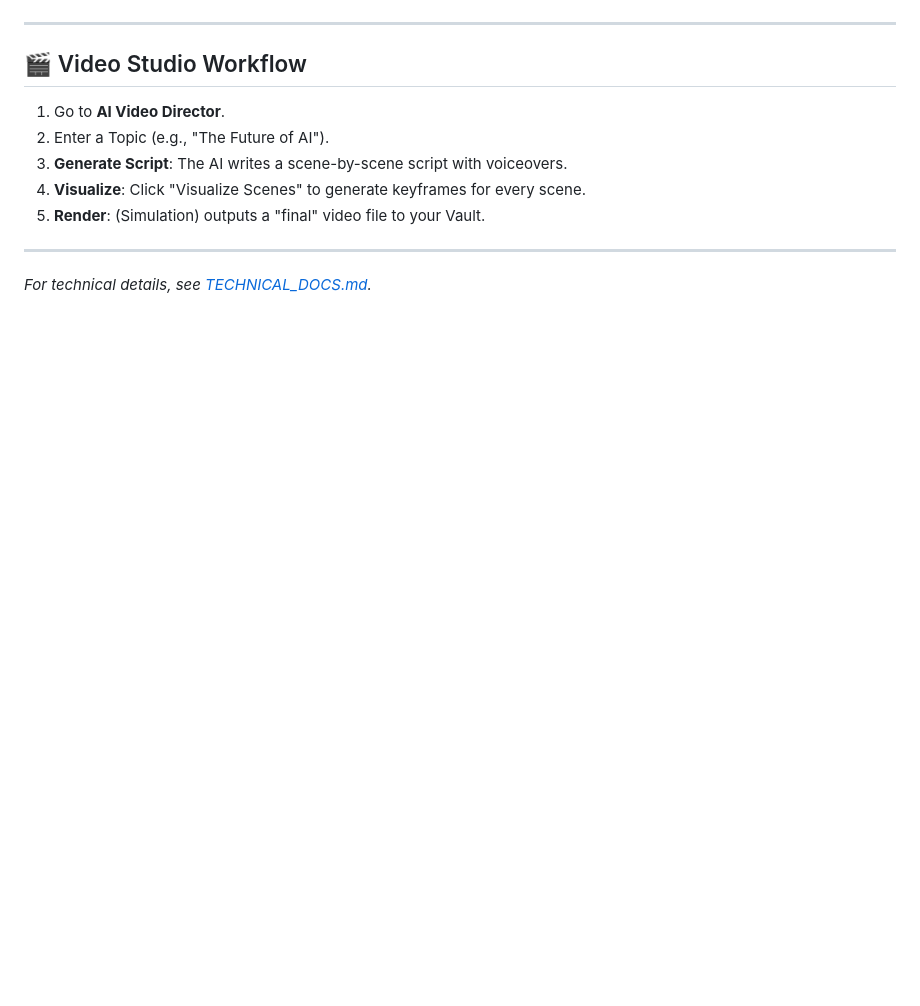
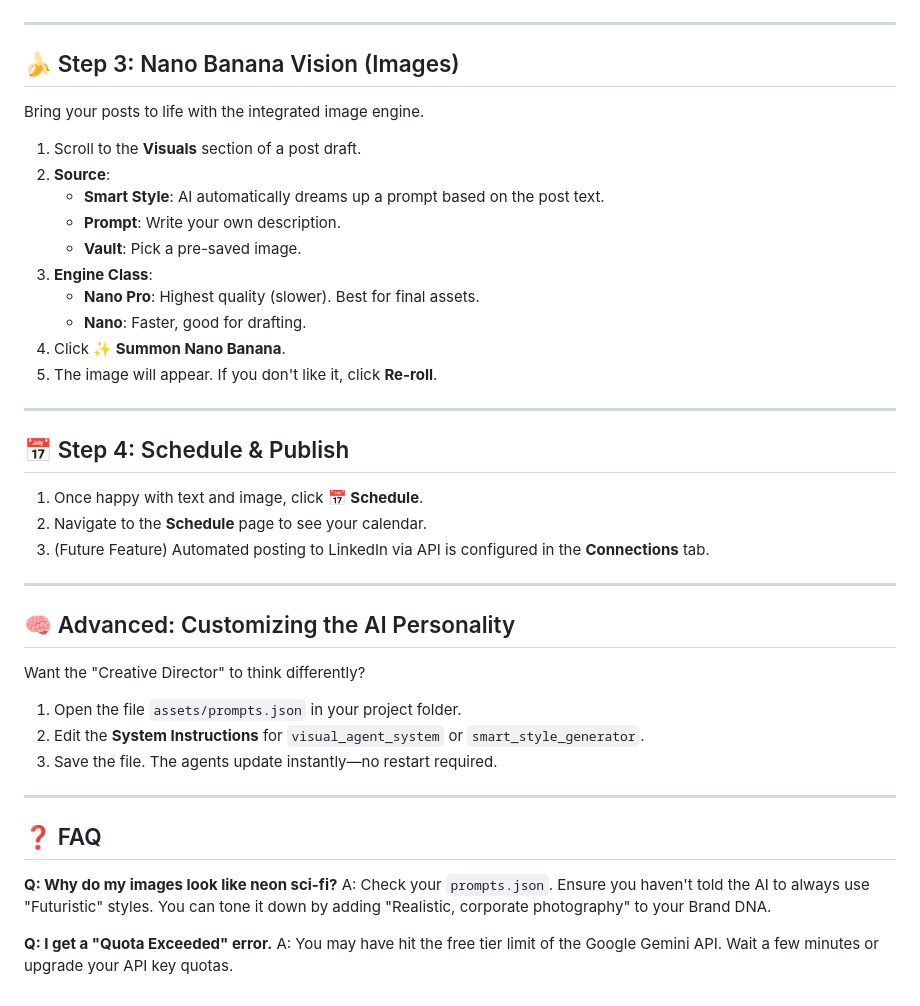
Before and after one commit to Donaldcho/weekly_content_system_AGENCY_EDITION, a Markdown page: docs/USER_MANUAL.md, the part around one of its changes. Rendered like a GitHub page; blank space fills up the shorter version.

```diff
--- a/docs/USER_MANUAL.md
+++ b/docs/USER_MANUAL.md
@@ -65,12 +40,42 @@ Navigate to **🏢 Headquarters** -> **📊 Dashboard**.
 
 ---
 
-## 🎬 Video Studio Workflow
-1.  Go to **AI Video Director**.
-2.  Enter a Topic (e.g., "The Future of AI").
-3.  **Generate Script**: The AI writes a scene-by-scene script with voiceovers.
-4.  **Visualize**: Click "Visualize Scenes" to generate keyframes for every scene.
-5.  **Render**: (Simulation) outputs a "final" video file to your Vault.
+## 🍌 Step 3: Nano Banana Vision (Images)
+Bring your posts to life with the integrated image engine.
+
+1.  Scroll to the **Visuals** section of a post draft.
+2.  **Source**:
+    *   **Smart Style**: AI automatically dreams up a prompt based on the post text.
+    *   **Prompt**: Write your own description.
+    *   **Vault**: Pick a pre-saved image.
+3.  **Engine Class**:
+    *   **Nano Pro**: Highest quality (slower). Best for final assets.
+    *   **Nano**: Faster, good for drafting.
+4.  Click **✨ Summon Nano Banana**.
+5.  The image will appear. If you don't like it, click **Re-roll**.
 
 ---
-*For technical details, see [TECHNICAL_DOCS.md](TECHNICAL_DOCS.md).*
+
+## 📅 Step 4: Schedule & Publish
+1.  Once happy with text and image, click **📅 Schedule**.
+2.  Navigate to the **Schedule** page to see your calendar.
+3.  (Future Feature) Automated posting to LinkedIn via API is configured in the **Connections** tab.
+
+---
+
+## 🧠 Advanced: Customizing the AI Personality
+Want the "Creative Director" to think differently?
+
+1.  Open the file `assets/prompts.json` in your project folder.
+2.  Edit the **System Instructions** for `visual_agent_system` or `smart_style_generator`.
+3.  Save the file. The agents update instantly—no restart required.
+
+---
+
+## ❓ FAQ
+
+**Q: Why do my images look like neon sci-fi?**
+A: Check your `prompts.json`. Ensure you haven't told the AI to always use "Futuristic" styles. You can tone it down by adding "Realistic, corporate photography" to your Brand DNA.
+
+**Q: I get a "Quota Exceeded" error.**
+A: You may have hit the free tier limit of the Google Gemini API. Wait a few minutes or upgrade your API key quotas.
```
Also changed, not shown: other parts of docs/USER_MANUAL.md (+27 -52 lines), README.md (+1 -1 lines).
